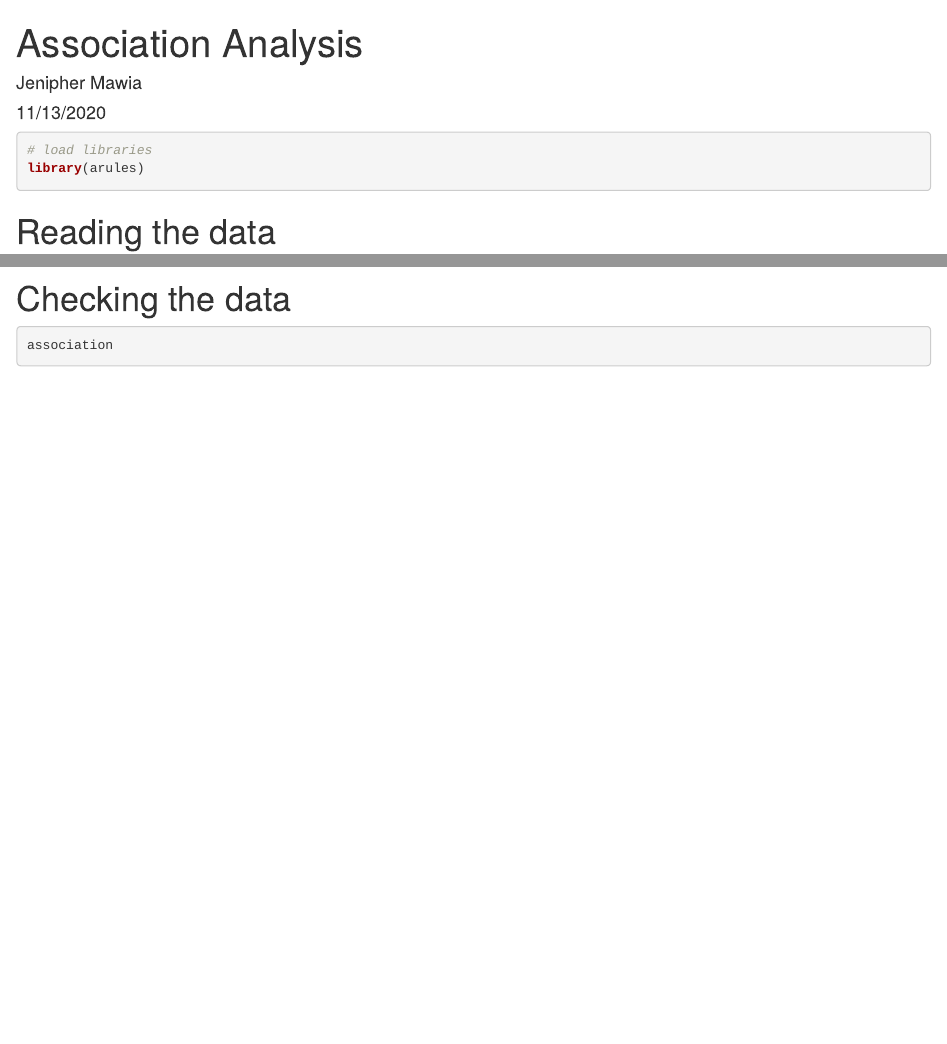
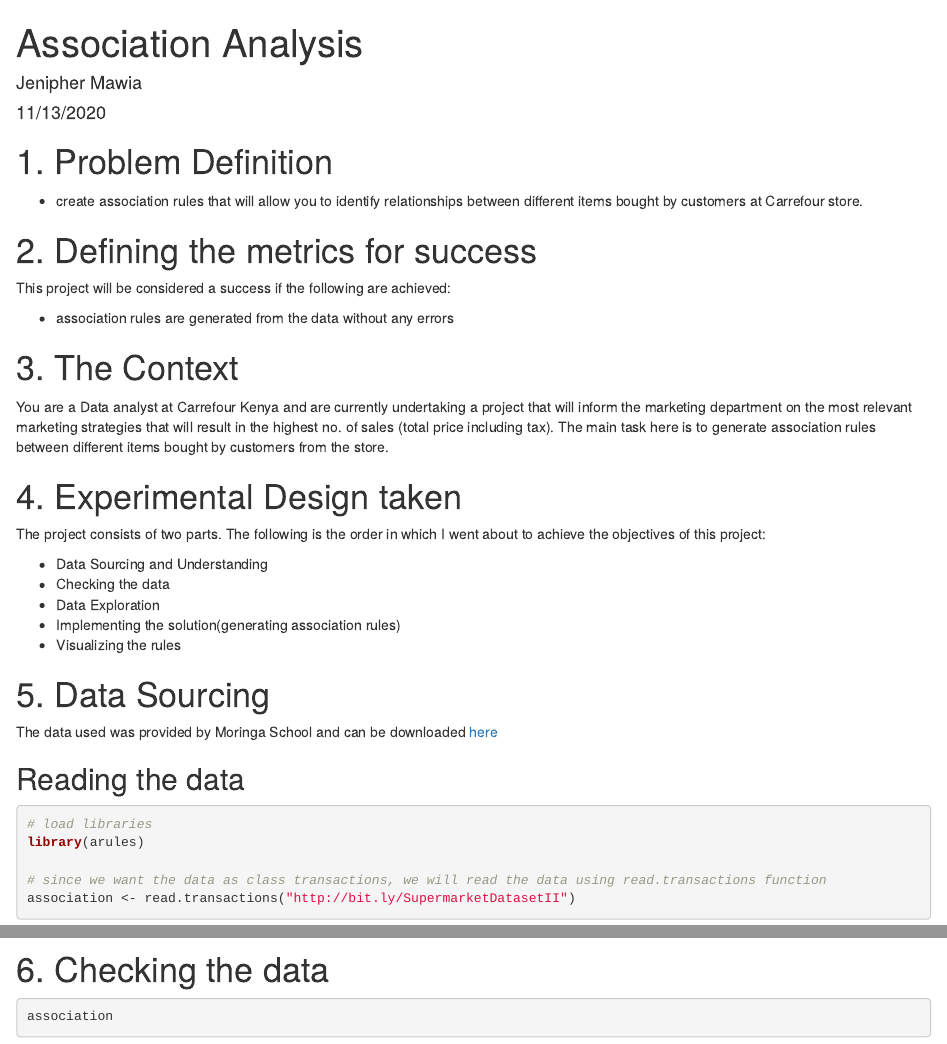
Before and after one commit to Jenn-mawia/Unsupervised-learning-with-R, an R Markdown document (associative analysis.Rmd): the page in a window 1100 px wide, from its top, and a second part further down, joined at a grey line. Rendered offline with R 4.5, knitr and Pandoc, with nearby package versions; some code elsewhere in the file could not run offline.

Commit message:
few edits

````diff
--- a/associative analysis.Rmd
+++ b/associative analysis.Rmd
@@ -7,20 +7,43 @@ output:
   html_document: default
 ---
 
+# 1. Problem Definition
+
+- create association rules that will allow you to identify relationships between different items bought by customers at Carrefour store.
+
+# 2. Defining the metrics for success
+This project will be considered a success if the following are achieved:
+
+- association rules are generated from the data without any errors
+
+# 3. The Context
+You are a Data analyst at Carrefour Kenya and are currently undertaking a project that will inform the marketing department on the most relevant marketing strategies that will result in the highest no. of sales (total price including tax). The main task here is to generate association rules between different items bought by customers from the store.
+
+# 4. Experimental Design taken
+The project consists of two parts. The following is the order in which I went about to achieve the objectives of this project:
+
+- Data Sourcing and Understanding
+- Checking the data
+- Data Exploration
+- Implementing the solution(generating association rules)
+- Visualizing the rules
+
+# 5. Data Sourcing
+
+The data used was provided by Moringa School and can be downloaded [here](http://bit.ly/SupermarketDatasetII)
+
+## Reading the data
+
 ```{r}
 # load libraries
 library(arules)
-```
 
-# Reading the data
-
-```{r}
 # since we want the data as class transactions, we will read the data using read.transactions function
 association <- read.transactions("http://bit.ly/SupermarketDatasetII")
 
 ```
 
-# Checking the data
+# 6. Checking the data
 
 ```{r}
 association
````
Also changed, not shown: associative analysis.Rmd (12 more changed lines).
